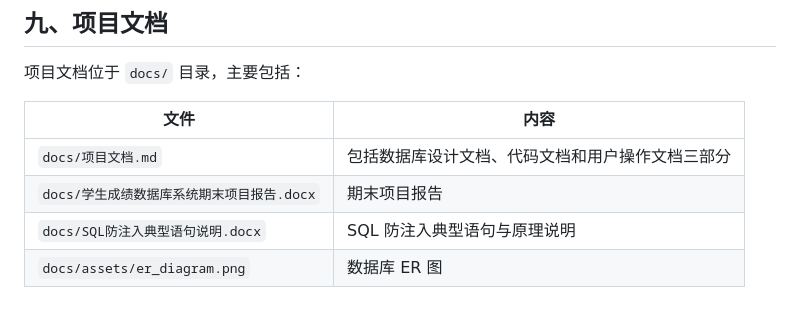
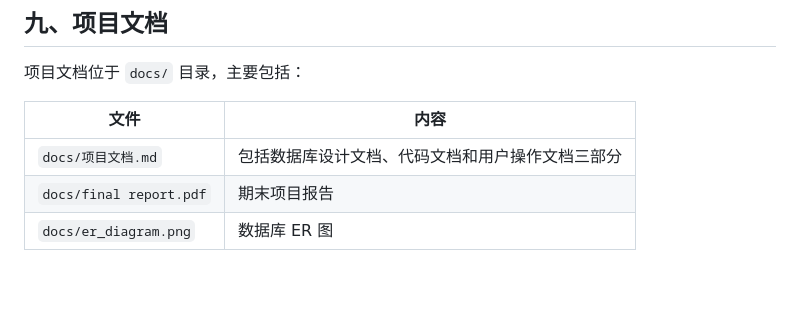
Before and after one commit to zhangzhaoyue2006/student-grade-database-system, a Markdown page: README.md, the part around the change. Drawn GitHub-style; blank space fills up the shorter version.

```diff
--- a/README.md
+++ b/README.md
@@ -207,6 +207,5 @@ ipconfig
 | 文件 | 内容 |
 | --- | --- |
 | `docs/项目文档.md` | 包括数据库设计文档、代码文档和用户操作文档三部分 |
-| `docs/学生成绩数据库系统期末项目报告.docx` | 期末项目报告 |
-| `docs/SQL防注入典型语句说明.docx` | SQL 防注入典型语句与原理说明 |
-| `docs/assets/er_diagram.png` | 数据库 ER 图 |
+| `docs/final report.pdf` | 期末项目报告 |
+| `docs/er_diagram.png` | 数据库 ER 图 |
```
